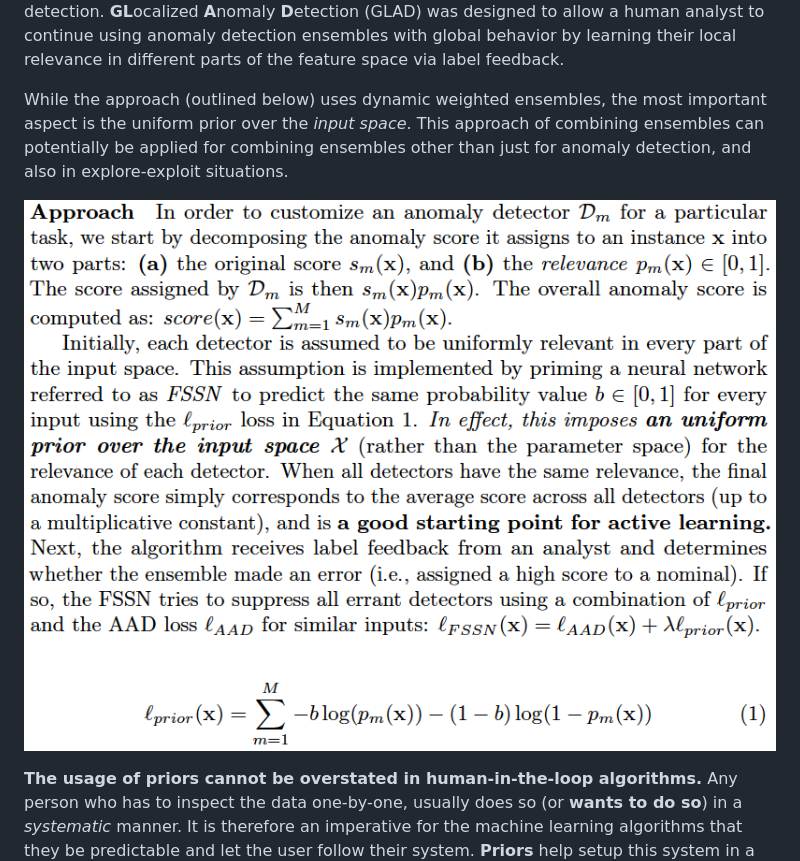
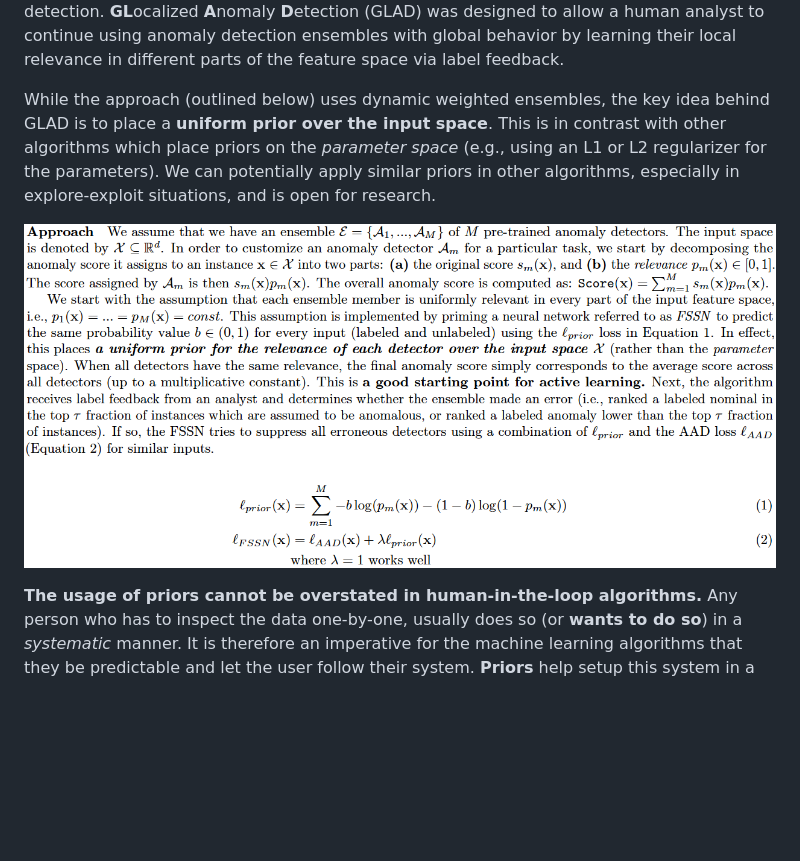
Before and after one commit to shubhomoydas/ad_examples, a Markdown page: README.md, the part around the change. Rendered like a GitHub page; pictures changed too: figures/glad/approach.png; blank space fills up the shorter version.

Commit message:
Introducing GLAD: Glocalized Anomaly Detection

```diff
--- a/README.md
+++ b/README.md
@@ -309,7 +309,7 @@ GLocalized Anomaly Detection
 
 End-users find it easier to trust algorithms they understand and are familiar with. Such algorithms are typically built on broadly general and simplifying assumptions over the entire feature space (i.e., *global* behavior), which might not be applicable universally (i.e., not relevant *locally* in some parts of the feature space) in an application domain. This observation is true of most machine learning algorithms including those for anomaly detection. **GL**ocalized **A**nomaly **D**etection (GLAD) was designed to allow a human analyst to continue using anomaly detection ensembles with global behavior by learning their local relevance in different parts of the feature space via label feedback.
 
-While the approach (outlined below) uses dynamic weighted ensembles, the most important aspect is the uniform prior over the *input space*. This approach of combining ensembles can potentially be applied for combining ensembles other than just for anomaly detection, and also in explore-exploit situations.
+While the approach (outlined below) uses dynamic weighted ensembles, the key idea behind GLAD is to place a **uniform prior over the input space**. This is in contrast with other algorithms which place priors on the *parameter space* (e.g., using an L1 or L2 regularizer for the parameters). We can potentially apply similar priors in other algorithms, especially in explore-exploit situations, and is open for research.
 
 ![GLAD Approach](figures/glad/approach.png)
 
```
Also changed, not shown: 2 other files.
